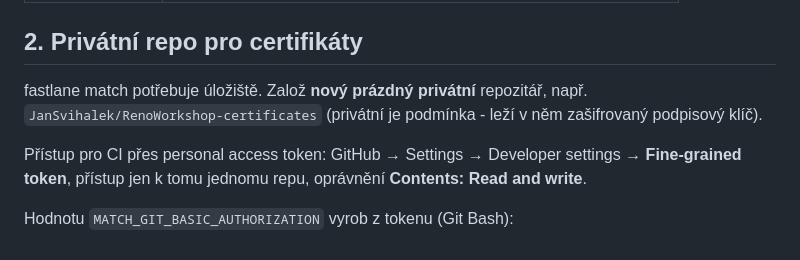
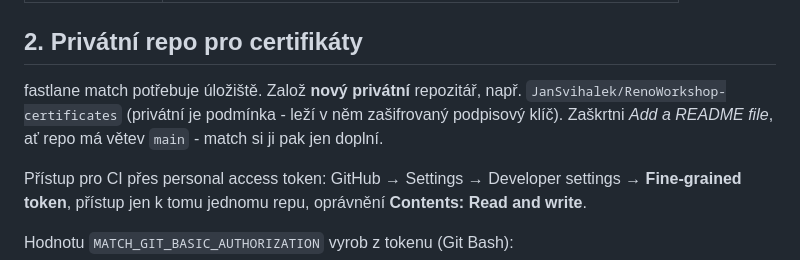
Before and after one commit to JanSvihalek/RenoWorkshop, a Markdown page: docs/CI.md, the part around the change. Rendered like a GitHub page.

Commit message:
docs: match repo založit s README, ať existuje větev main
Co-Authored-By: Claude Opus 5 <noreply@anthropic.com>

```diff
--- a/docs/CI.md
+++ b/docs/CI.md
@@ -40,9 +40,10 @@ Soubor `.p8` jde stáhnout jen jednou.
 
 ## 2. Privátní repo pro certifikáty
 
-fastlane match potřebuje úložiště. Založ **nový prázdný privátní** repozitář,
-např. `JanSvihalek/RenoWorkshop-certificates` (privátní je podmínka - leží
-v něm zašifrovaný podpisový klíč).
+fastlane match potřebuje úložiště. Založ **nový privátní** repozitář, např.
+`JanSvihalek/RenoWorkshop-certificates` (privátní je podmínka - leží v něm
+zašifrovaný podpisový klíč). Zaškrtni *Add a README file*, ať repo má větev
+`main` - match si ji pak jen doplní.
 
 Přístup pro CI přes personal access token: GitHub → Settings → Developer
 settings → **Fine-grained token**, přístup jen k tomu jednomu repu,
```
